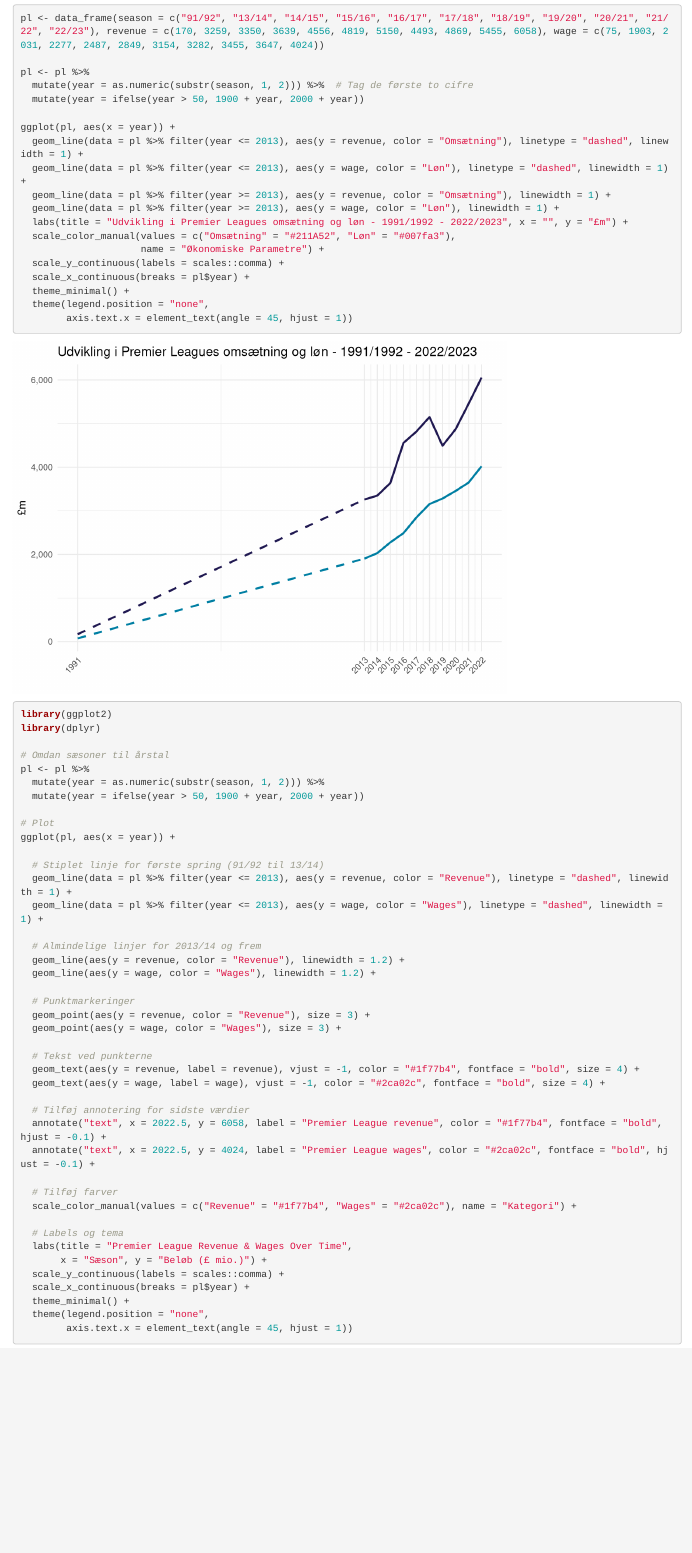
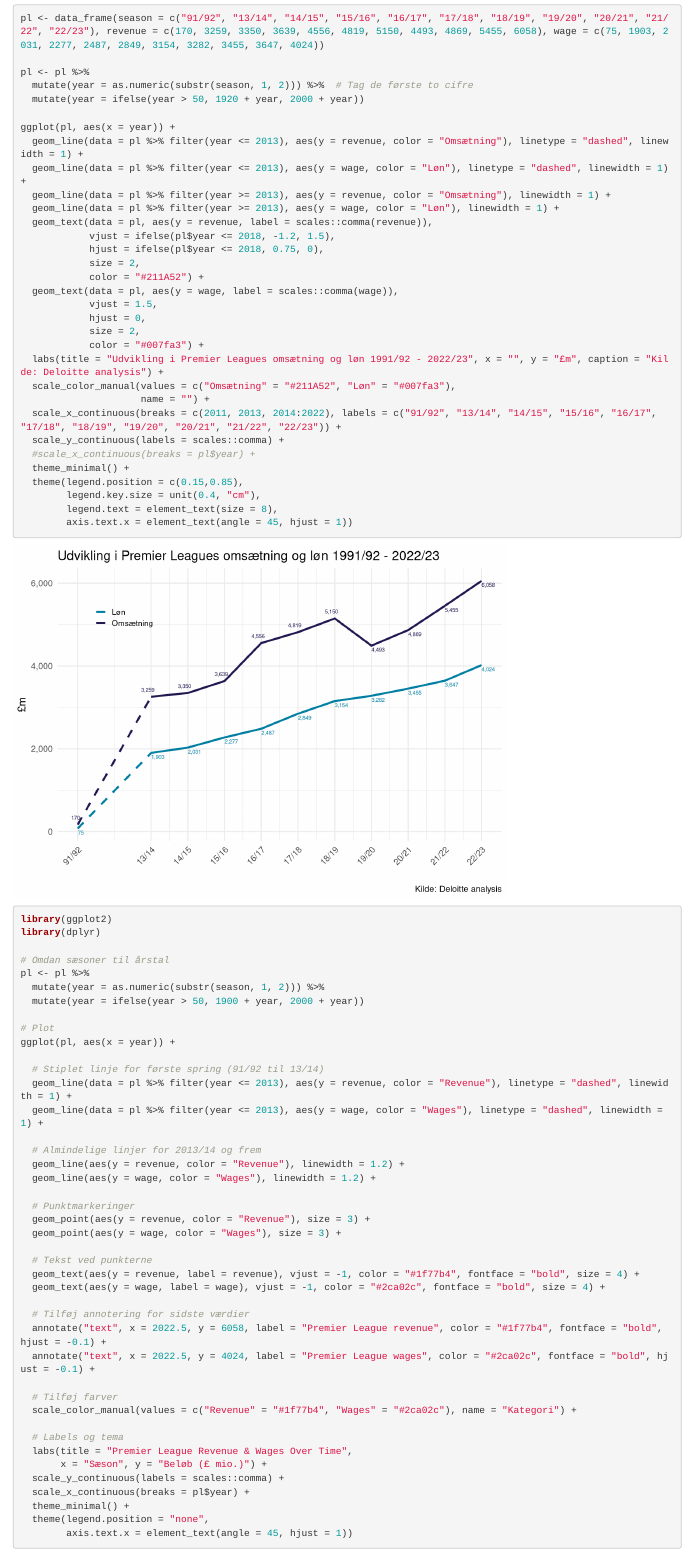
Before and after one commit to Thisen22/bachelor, an R Markdown document (plots.Rmd): the page in a window 1100 px wide, from 2630 px down. Rendered offline with R 4.5, knitr and Pandoc, with nearby package versions.

Commit message:
plot igen

````diff
--- a/plots.Rmd
+++ b/plots.Rmd
@@ -62,20 +62,33 @@
 
 pl <- pl %>%
   mutate(year = as.numeric(substr(season, 1, 2))) %>%  # Tag de første to cifre
-  mutate(year = ifelse(year > 50, 1900 + year, 2000 + year))
+  mutate(year = ifelse(year > 50, 1920 + year, 2000 + year))
 
 ggplot(pl, aes(x = year)) +
   geom_line(data = pl %>% filter(year <= 2013), aes(y = revenue, color = "Omsætning"), linetype = "dashed", linewidth = 1) +
   geom_line(data = pl %>% filter(year <= 2013), aes(y = wage, color = "Løn"), linetype = "dashed", linewidth = 1) +
   geom_line(data = pl %>% filter(year >= 2013), aes(y = revenue, color = "Omsætning"), linewidth = 1) +
   geom_line(data = pl %>% filter(year >= 2013), aes(y = wage, color = "Løn"), linewidth = 1) +
-  labs(title = "Udvikling i Premier Leagues omsætning og løn - 1991/1992 - 2022/2023", x = "", y = "£m") +
+  geom_text(data = pl, aes(y = revenue, label = scales::comma(revenue)),
+            vjust = ifelse(pl$year <= 2018, -1.2, 1.5),
+            hjust = ifelse(pl$year <= 2018, 0.75, 0),
+            size = 2,
+            color = "#211A52") +
+  geom_text(data = pl, aes(y = wage, label = scales::comma(wage)),
+            vjust = 1.5,
+            hjust = 0,
+            size = 2,
+            color = "#007fa3") +
+  labs(title = "Udvikling i Premier Leagues omsætning og løn 1991/92 - 2022/23", x = "", y = "£m", caption = "Kilde: Deloitte analysis") +
   scale_color_manual(values = c("Omsætning" = "#211A52", "Løn" = "#007fa3"),
-                     name = "Økonomiske Parametre") +
+                     name = "") +
+  scale_x_continuous(breaks = c(2011, 2013, 2014:2022), labels = c("91/92", "13/14", "14/15", "15/16", "16/17", "17/18", "18/19", "19/20", "20/21", "21/22", "22/23")) +
   scale_y_continuous(labels = scales::comma) +
-  scale_x_continuous(breaks = pl$year) +
+  #scale_x_continuous(breaks = pl$year) +
   theme_minimal() +
-  theme(legend.position = "none",
+  theme(legend.position = c(0.15,0.85),
+        legend.key.size = unit(0.4, "cm"),
+        legend.text = element_text(size = 8),
         axis.text.x = element_text(angle = 45, hjust = 1))
 ```
 
````
Also changed, not shown: udvikling_wage_rev.png (added).
